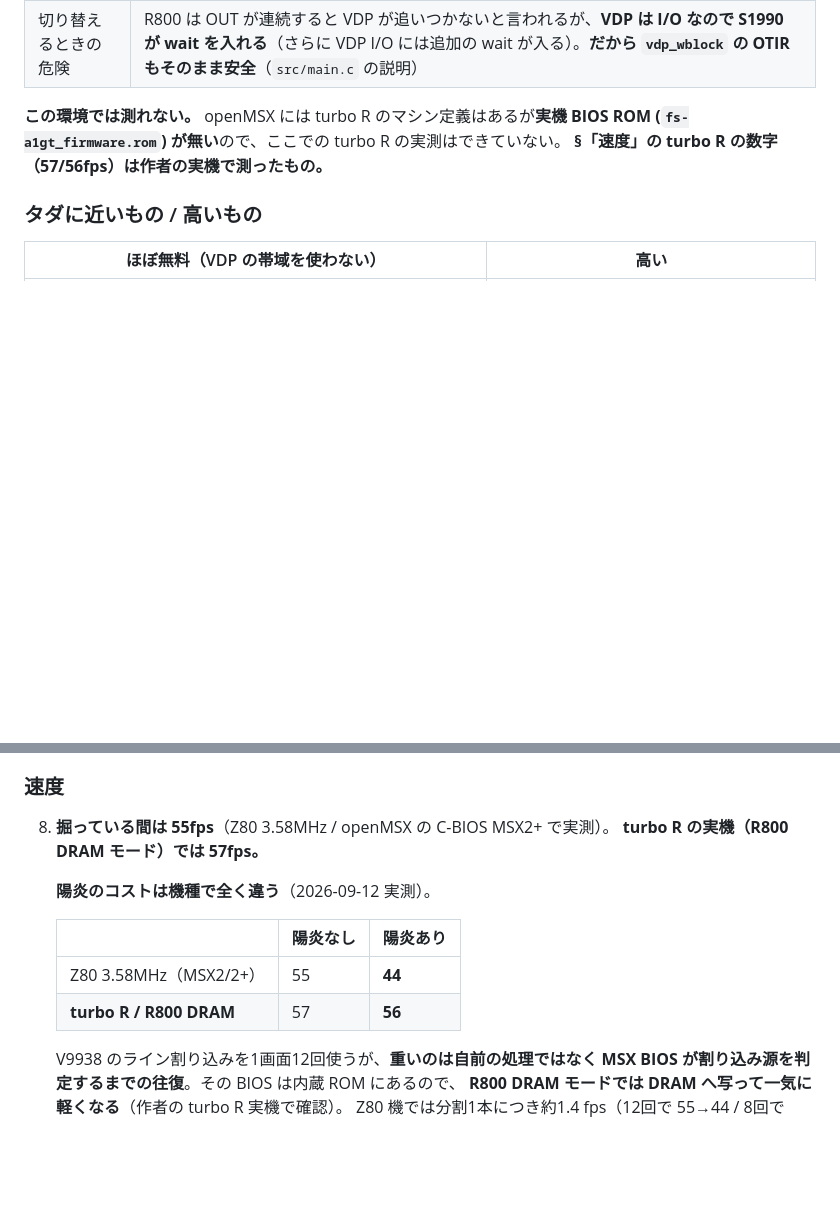
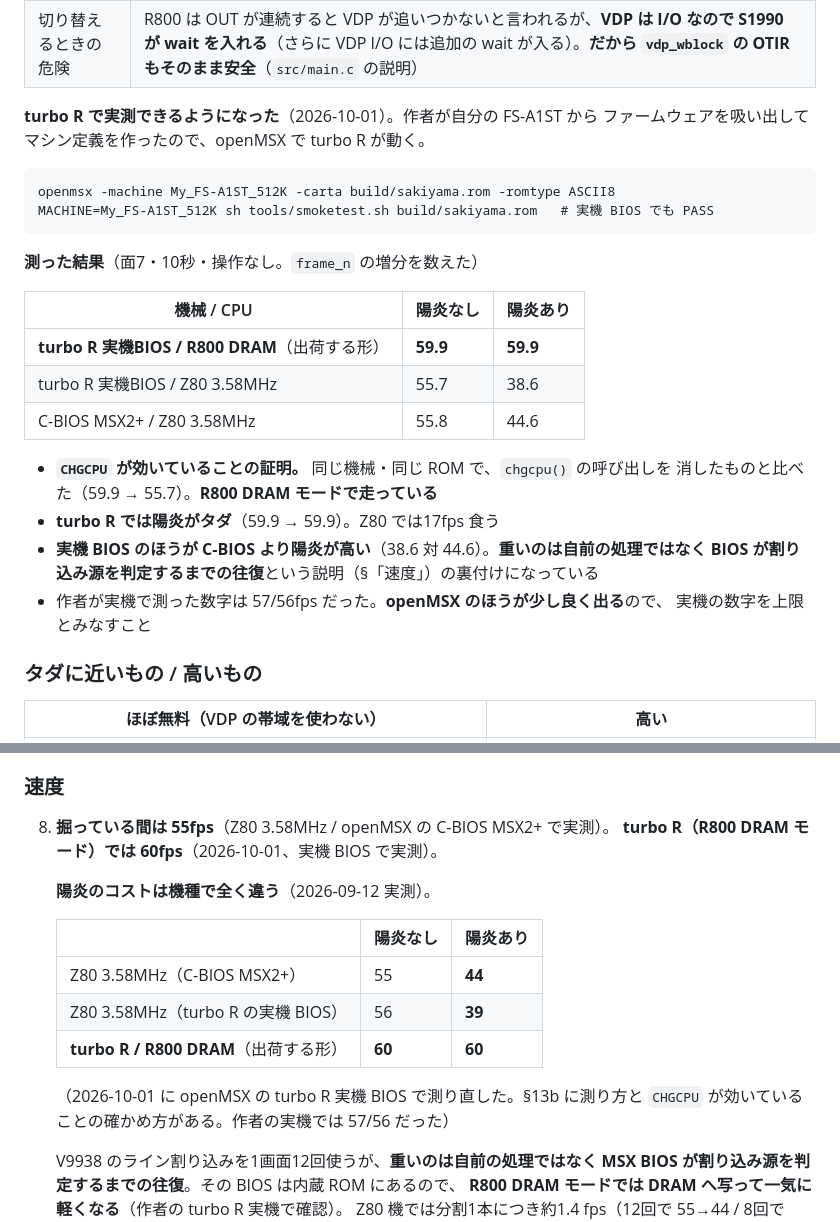
Before and after one commit to suzuki-black/SakiyamaBlast, a Markdown page: docs/GAME_RULES.md, 2 parts joined by grey strips. Drawn GitHub-style; blank space fills up the shorter version.

Commit message:
docs: turbo R の実機 BIOS で測れるようになったので数字を入れ替えた
作者が FS-A1ST からファームウェアを吸い出してマシン定義を作ったので、
openMSX で turbo R が動くようになった。これまで「この環境では測れない」と
書いてあった節を実測で置き換えた。

面7・10秒・操作なしで測った fps:

| 機械 / CPU            | 陽炎なし | 陽炎あり |
|-----------------------|---------|---------|
| turbo R / R800 DRAM   | 59.9    | 59.9    |
| turbo R / Z80         | 55.7    | 38.6    |
| C-BIOS MSX2+ / Z80    | 55.8    | 44.6    |

- **CHGCPU が効いている証明**: 同じ機械・同じ ROM で chgcpu() の呼び出しだけを
  消したものと比べた (59.9 -> 55.7)。出荷する形は R800 DRAM で走っている
- **turbo R では陽炎がタダ。** Z80 では17fps 食う
- 実機 BIOS のほうが C-BIOS より陽炎が高く (38.6 対 44.6)、「重いのは BIOS が
  割り込み源を判定するまでの往復」という既存の説明の裏付けになっている
- smoketest は実機 BIOS でも PASS (MACHINE=My_FS-A1ST_512K)

CLAUDE.md には、測るときの落とし穴も書いた。**タイトル画面でも frame_n は進む**ので
体温が上がり始めたことを確かめてから数えること (確かめずにタイトルの60fpsを
ゲーム中の fps として報告しかけた)。**画面を絵にするときは生きている VDP パレットを
読むこと** (土の色は幕ごとに変えているので、既定の表で塗ると色が嘘になる)。

Co-Authored-By: Claude Opus 5 <noreply@anthropic.com>

````diff
--- a/docs/GAME_RULES.md
+++ b/docs/GAME_RULES.md
@@ -1146,9 +1146,29 @@ MSX turbo R 向け（SDCC / ASCII8 MegaROM）。1画面固定の掘り＋採掘
 | 速くならないもの | **カートリッジスロットのクロックは常に 3.58MHz。** S1990 が外部スロットと I/O アクセスに wait を入れる。**VDP は I/O なので律速は変わらない** |
 | 切り替えるときの危険 | R800 は OUT が連続すると VDP が追いつかないと言われるが、**VDP は I/O なので S1990 が wait を入れる**（さらに VDP I/O には追加の wait が入る）。**だから `vdp_wblock` の OTIR もそのまま安全**（`src/main.c` の説明） |
 
-**この環境では測れない。** openMSX には turbo R のマシン定義はあるが**実機 BIOS ROM
-(`fs-a1gt_firmware.rom`) が無い**ので、ここでの turbo R の実測はできていない。
-**§「速度」の turbo R の数字（57/56fps）は作者の実機で測ったもの。**
+**turbo R で実測できるようになった**（2026-10-01）。作者が自分の FS-A1ST から
+ファームウェアを吸い出してマシン定義を作ったので、openMSX で turbo R が動く。
+
+```
+openmsx -machine My_FS-A1ST_512K -carta build/sakiyama.rom -romtype ASCII8
+MACHINE=My_FS-A1ST_512K sh tools/smoketest.sh build/sakiyama.rom   # 実機 BIOS でも PASS
+```
+
+**測った結果**（面7・10秒・操作なし。`frame_n` の増分を数えた）
+
+| 機械 / CPU | 陽炎なし | 陽炎あり |
+|---|---|---|
+| **turbo R 実機BIOS / R800 DRAM**（出荷する形） | **59.9** | **59.9** |
+| turbo R 実機BIOS / Z80 3.58MHz | 55.7 | 38.6 |
+| C-BIOS MSX2+ / Z80 3.58MHz | 55.8 | 44.6 |
+
+- **`CHGCPU` が効いていることの証明。** 同じ機械・同じ ROM で、`chgcpu()` の呼び出しを
+  消したものと比べた（59.9 → 55.7）。**R800 DRAM モードで走っている**
+- **turbo R では陽炎がタダ**（59.9 → 59.9）。Z80 では17fps 食う
+- **実機 BIOS のほうが C-BIOS より陽炎が高い**（38.6 対 44.6）。**重いのは自前の処理ではなく
+  BIOS が割り込み源を判定するまでの往復**という説明（§「速度」）の裏付けになっている
+- 作者が実機で測った数字は 57/56fps だった。**openMSX のほうが少し良く出る**ので、
+  実機の数字を上限とみなすこと
 
 ### タダに近いもの / 高いもの
 
@@ -1386,14 +1406,18 @@ RAM 側はほぼ満杯なので、次に空けるときは **RAM 実行の領域
 ### 速度
 
 8. **掘っている間は 55fps**（Z80 3.58MHz / openMSX の C-BIOS MSX2+ で実測）。
-   **turbo R の実機（R800 DRAM モード）では 57fps。**
+   **turbo R（R800 DRAM モード）では 60fps**（2026-10-01、実機 BIOS で実測）。
 
    **陽炎のコストは機種で全く違う**（2026-09-12 実測）。
 
    | | 陽炎なし | 陽炎あり |
    |---|---|---|
-   | Z80 3.58MHz（MSX2/2+） | 55 | **44** |
-   | **turbo R / R800 DRAM** | 57 | **56** |
+   | Z80 3.58MHz（C-BIOS MSX2+） | 55 | **44** |
+   | Z80 3.58MHz（turbo R の実機 BIOS） | 56 | **39** |
+   | **turbo R / R800 DRAM**（出荷する形） | **60** | **60** |
+
+   （2026-10-01 に openMSX の turbo R 実機 BIOS で測り直した。§13b に測り方と
+   `CHGCPU` が効いていることの確かめ方がある。作者の実機では 57/56 だった）
 
    V9938 のライン割り込みを1画面12回使うが、**重いのは自前の処理ではなく
    MSX BIOS が割り込み源を判定するまでの往復**。その BIOS は内蔵 ROM にあるので、
````
Also changed, not shown: CLAUDE.md (+18 -0 lines).
